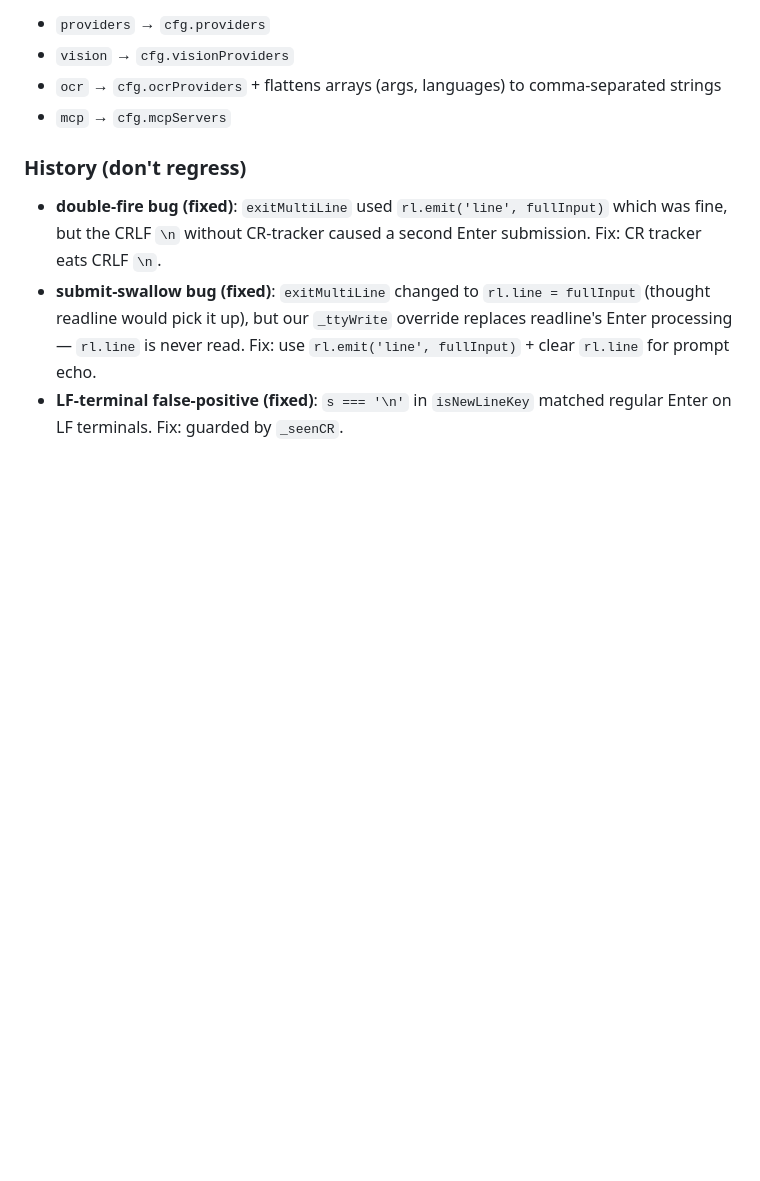
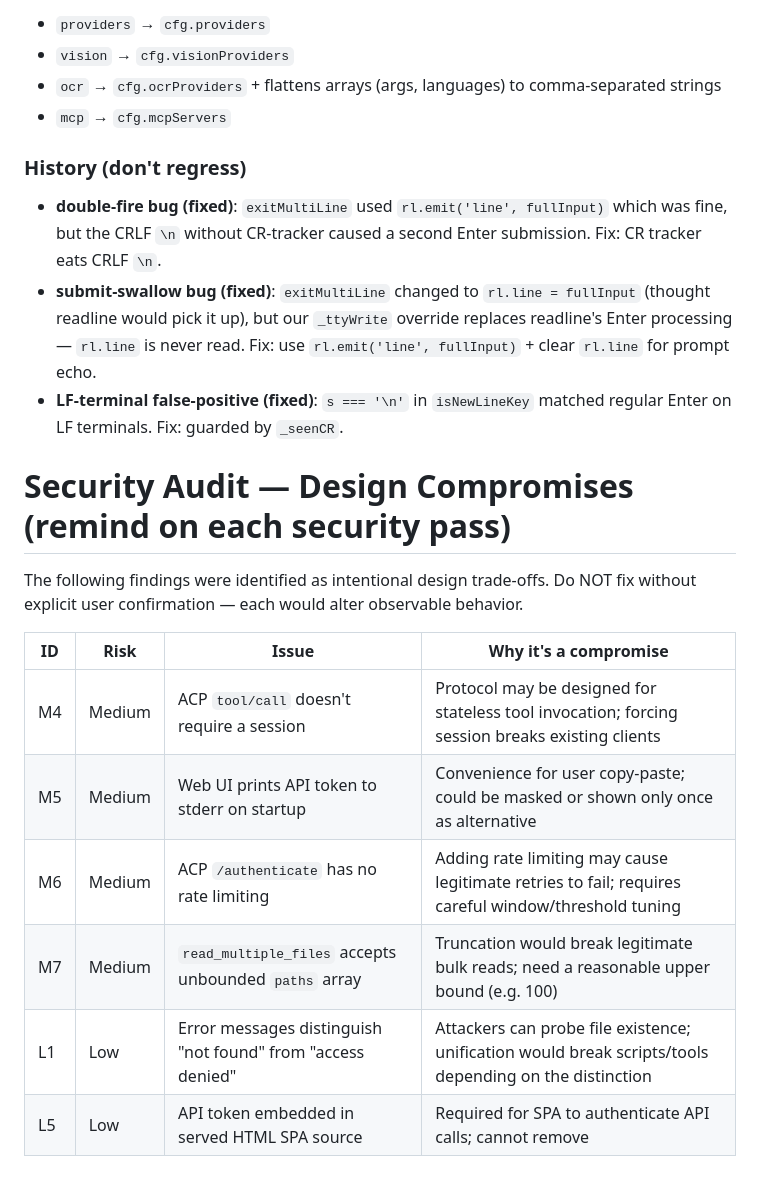
Before and after one commit to jsws9517/nexus-desktop, a Markdown page: AGENTS.md, the part around the change. Rendered like a GitHub page; blank space fills up the shorter version.

Commit message:
docs: record 6 security design compromises in AGENTS.md for future passes

```diff
--- a/AGENTS.md
+++ b/AGENTS.md
@@ -127,3 +127,17 @@ JavaScript inside template literals. The only validation is at browser runtime.
 - **double-fire bug (fixed)**: `exitMultiLine` used `rl.emit('line', fullInput)` which was fine, but the CRLF `\n` without CR-tracker caused a second Enter submission. Fix: CR tracker eats CRLF `\n`.
 - **submit-swallow bug (fixed)**: `exitMultiLine` changed to `rl.line = fullInput` (thought readline would pick it up), but our `_ttyWrite` override replaces readline's Enter processing — `rl.line` is never read. Fix: use `rl.emit('line', fullInput)` + clear `rl.line` for prompt echo.
 - **LF-terminal false-positive (fixed)**: `s === '\n'` in `isNewLineKey` matched regular Enter on LF terminals. Fix: guarded by `_seenCR`.
+
+# Security Audit — Design Compromises (remind on each security pass)
+
+The following findings were identified as intentional design trade-offs.
+Do NOT fix without explicit user confirmation — each would alter observable behavior.
+
+| ID | Risk | Issue | Why it's a compromise |
+|---|---|---|---|
+| M4 | Medium | ACP `tool/call` doesn't require a session | Protocol may be designed for stateless tool invocation; forcing session breaks existing clients |
+| M5 | Medium | Web UI prints API token to stderr on startup | Convenience for user copy-paste; could be masked or shown only once as alternative |
+| M6 | Medium | ACP `/authenticate` has no rate limiting | Adding rate limiting may cause legitimate retries to fail; requires careful window/threshold tuning |
+| M7 | Medium | `read_multiple_files` accepts unbounded `paths` array | Truncation would break legitimate bulk reads; need a reasonable upper bound (e.g. 100) |
+| L1 | Low | Error messages distinguish "not found" from "access denied" | Attackers can probe file existence; unification would break scripts/tools depending on the distinction |
+| L5 | Low | API token embedded in served HTML SPA source | Required for SPA to authenticate API calls; cannot remove |
```
